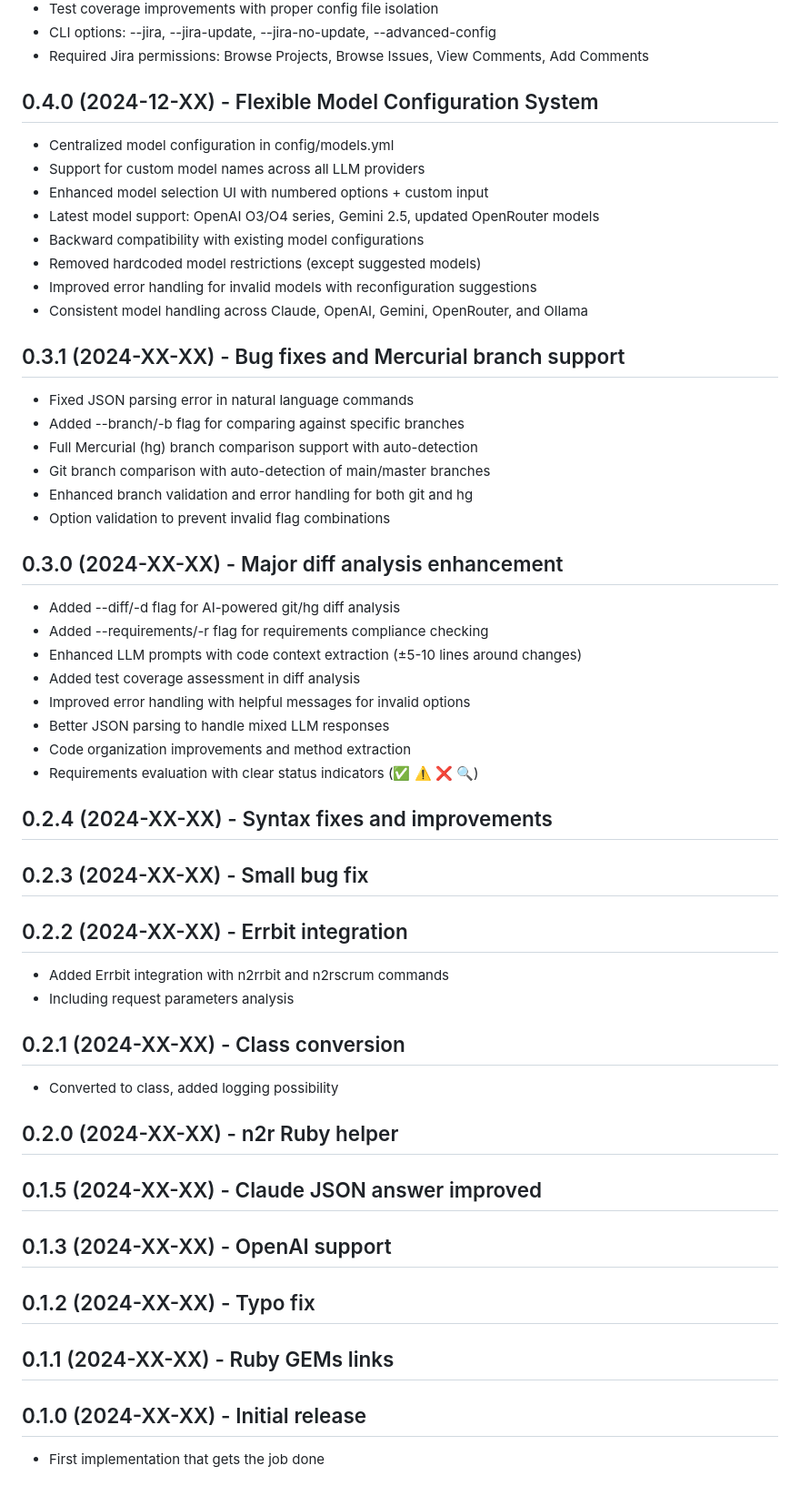
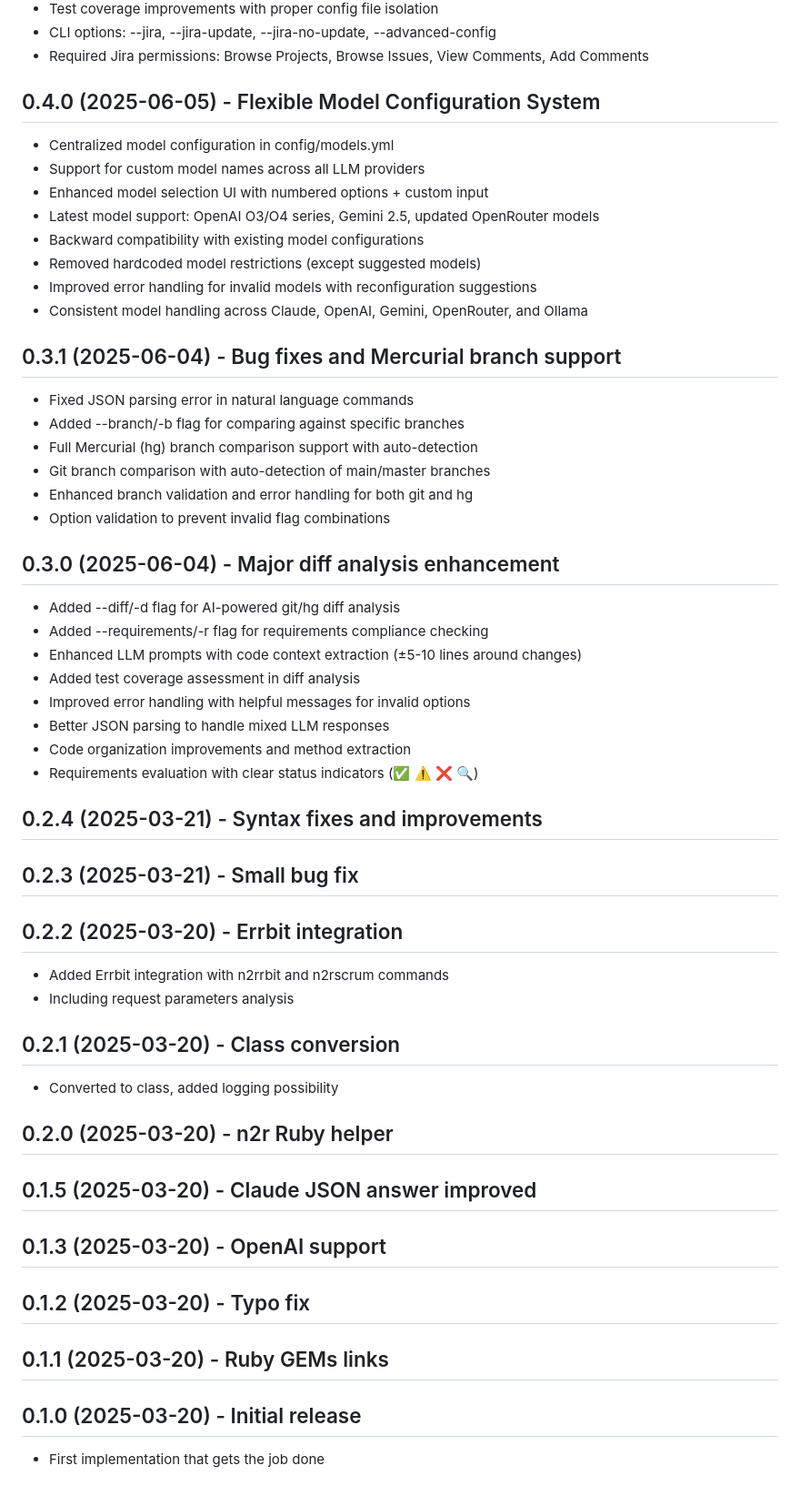
Before and after one commit to stefan-kp/n2b, a Markdown page: CHANGELOG.md, the part around one of its changes. Shown at 91% size. Drawn GitHub-style.

Commit message:
Fix CHANGELOG.md dates: Use correct dates from git history
- Updated v0.5.1 and v0.5.0 to 2025-06-05 (actual release dates)
- Updated v0.4.0 to 2025-06-05 (flexible model config)
- Updated v0.3.1 and v0.3.0 to 2025-06-04 (diff analysis features)
- Updated v0.2.x series to 2025-03-20/21 (Errbit integration period)
- Updated v0.1.x series to 2025-03-20 (initial development)
- All dates now reflect actual git commit history

```diff
--- a/CHANGELOG.md
+++ b/CHANGELOG.md
@@ -22,7 +22,7 @@
 - CLI options: --jira, --jira-update, --jira-no-update, --advanced-config
 - Required Jira permissions: Browse Projects, Browse Issues, View Comments, Add Comments
 
-## 0.4.0 (2024-12-XX) - Flexible Model Configuration System
+## 0.4.0 (2025-06-05) - Flexible Model Configuration System
 - Centralized model configuration in config/models.yml
 - Support for custom model names across all LLM providers
 - Enhanced model selection UI with numbered options + custom input
@@ -32,7 +32,7 @@
 - Improved error handling for invalid models with reconfiguration suggestions
 - Consistent model handling across Claude, OpenAI, Gemini, OpenRouter, and Ollama
 
-## 0.3.1 (2024-XX-XX) - Bug fixes and Mercurial branch support
+## 0.3.1 (2025-06-04) - Bug fixes and Mercurial branch support
 - Fixed JSON parsing error in natural language commands
 - Added --branch/-b flag for comparing against specific branches
 - Full Mercurial (hg) branch comparison support with auto-detection
@@ -40,7 +40,7 @@
 - Enhanced branch validation and error handling for both git and hg
 - Option validation to prevent invalid flag combinations
 
-## 0.3.0 (2024-XX-XX) - Major diff analysis enhancement
+## 0.3.0 (2025-06-04) - Major diff analysis enhancement
 - Added --diff/-d flag for AI-powered git/hg diff analysis
 - Added --requirements/-r flag for requirements compliance checking
 - Enhanced LLM prompts with code context extraction (±5-10 lines around changes)
@@ -50,26 +50,26 @@
 - Code organization improvements and method extraction
 - Requirements evaluation with clear status indicators (✅ ⚠️ ❌ 🔍)
 
-## 0.2.4 (2024-XX-XX) - Syntax fixes and improvements
+## 0.2.4 (2025-03-21) - Syntax fixes and improvements
 
-## 0.2.3 (2024-XX-XX) - Small bug fix
+## 0.2.3 (2025-03-21) - Small bug fix
 
-## 0.2.2 (2024-XX-XX) - Errbit integration
+## 0.2.2 (2025-03-20) - Errbit integration
 - Added Errbit integration with n2rrbit and n2rscrum commands
 - Including request parameters analysis
 
-## 0.2.1 (2024-XX-XX) - Class conversion
+## 0.2.1 (2025-03-20) - Class conversion
 - Converted to class, added logging possibility
 
-## 0.2.0 (2024-XX-XX) - n2r Ruby helper
+## 0.2.0 (2025-03-20) - n2r Ruby helper
 
-## 0.1.5 (2024-XX-XX) - Claude JSON answer improved
+## 0.1.5 (2025-03-20) - Claude JSON answer improved
 
-## 0.1.3 (2024-XX-XX) - OpenAI support
+## 0.1.3 (2025-03-20) - OpenAI support
 
-## 0.1.2 (2024-XX-XX) - Typo fix
+## 0.1.2 (2025-03-20) - Typo fix
 
-## 0.1.1 (2024-XX-XX) - Ruby GEMs links
+## 0.1.1 (2025-03-20) - Ruby GEMs links
 
-## 0.1.0 (2024-XX-XX) - Initial release
+## 0.1.0 (2025-03-20) - Initial release
 - First implementation that gets the job done
```
Also changed, not shown: other parts of CHANGELOG.md (+2 -2 lines).
